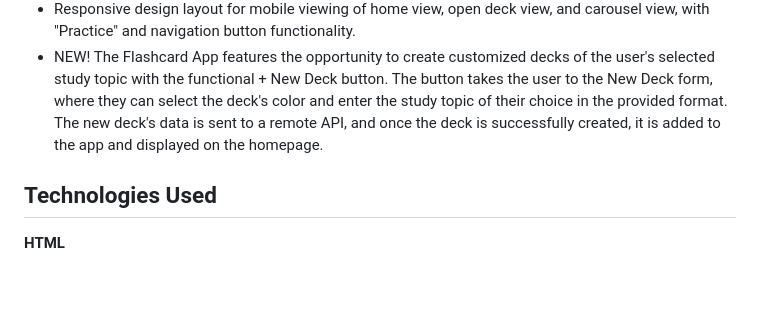
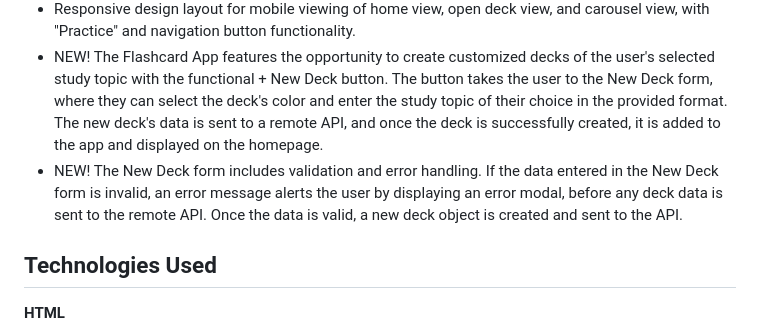
Before and after one commit to kristineservia/ai-se_project_flashcards, a Markdown page: README.md, the part around the change. Rendered like a GitHub page; blank space fills up the shorter version.

Commit message:
Update README about the New Deck form's validation and error handling capabilities

```diff
--- a/README.md
+++ b/README.md
@@ -12,6 +12,7 @@ My Flashcard App features:
 - The Carousel navigation page, displayed for the selected deck, enables browsing through its group of cards by using the left and right arrow buttons. Clicking the flip button underneath each card on the Carousel reveals the answer to the question.
 - Responsive design layout for mobile viewing of home view, open deck view, and carousel view, with "Practice" and navigation button functionality.
 - NEW! The Flashcard App features the opportunity to create customized decks of the user's selected study topic with the functional + New Deck button. The button takes the user to the New Deck form, where they can select the deck's color and enter the study topic of their choice in the provided format. The new deck's data is sent to a remote API, and once the deck is successfully created, it is added to the app and displayed on the homepage.
+- NEW! The New Deck form includes validation and error handling. If the data entered in the New Deck form is invalid, an error message alerts the user by displaying an error modal, before any deck data is sent to the remote API. Once the data is valid, a new deck object is created and sent to the API.
 
 ## Technologies Used
 
```
